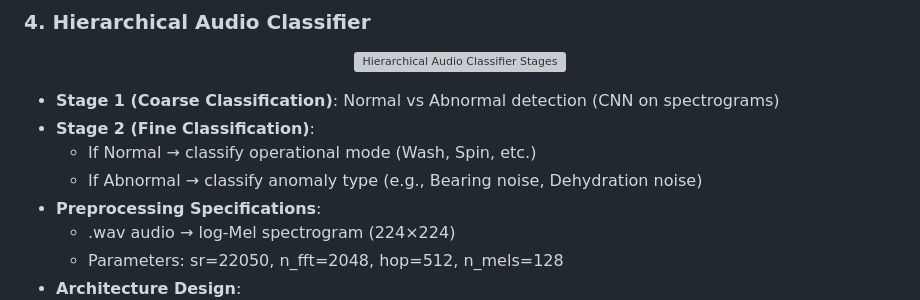
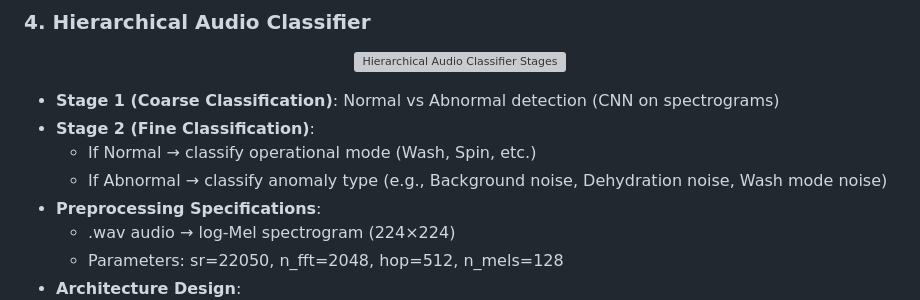
Before and after one commit to AryanSaxenaa/Kintsugi, a Markdown page: README.md, the part around the change. Rendered like a GitHub page; grey boxes are pictures that could not be loaded.

```diff
--- a/README.md
+++ b/README.md
@@ -408,7 +408,7 @@ Kintsugi incorporates four specialized AI services to provide comprehensive diag
 - **Stage 1 (Coarse Classification)**: Normal vs Abnormal detection (CNN on spectrograms)
 - **Stage 2 (Fine Classification)**:
   - If Normal → classify operational mode (Wash, Spin, etc.)
-  - If Abnormal → classify anomaly type (e.g., Bearing noise, Dehydration noise)
+  - If Abnormal → classify anomaly type (e.g., Background noise, Dehydration noise, Wash mode noise)
 - **Preprocessing Specifications**:
   - .wav audio → log-Mel spectrogram (224×224)
   - Parameters: sr=22050, n_fft=2048, hop=512, n_mels=128
```
